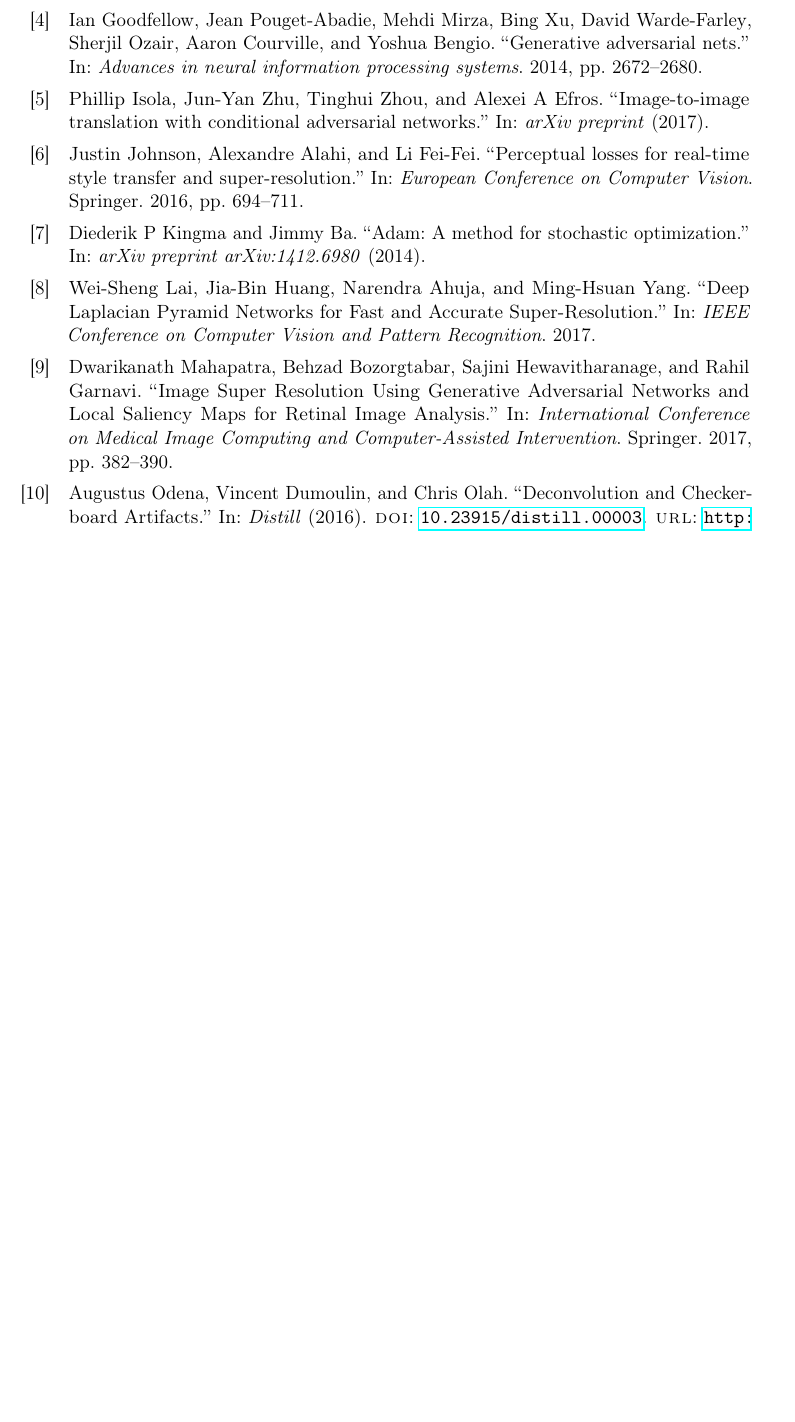
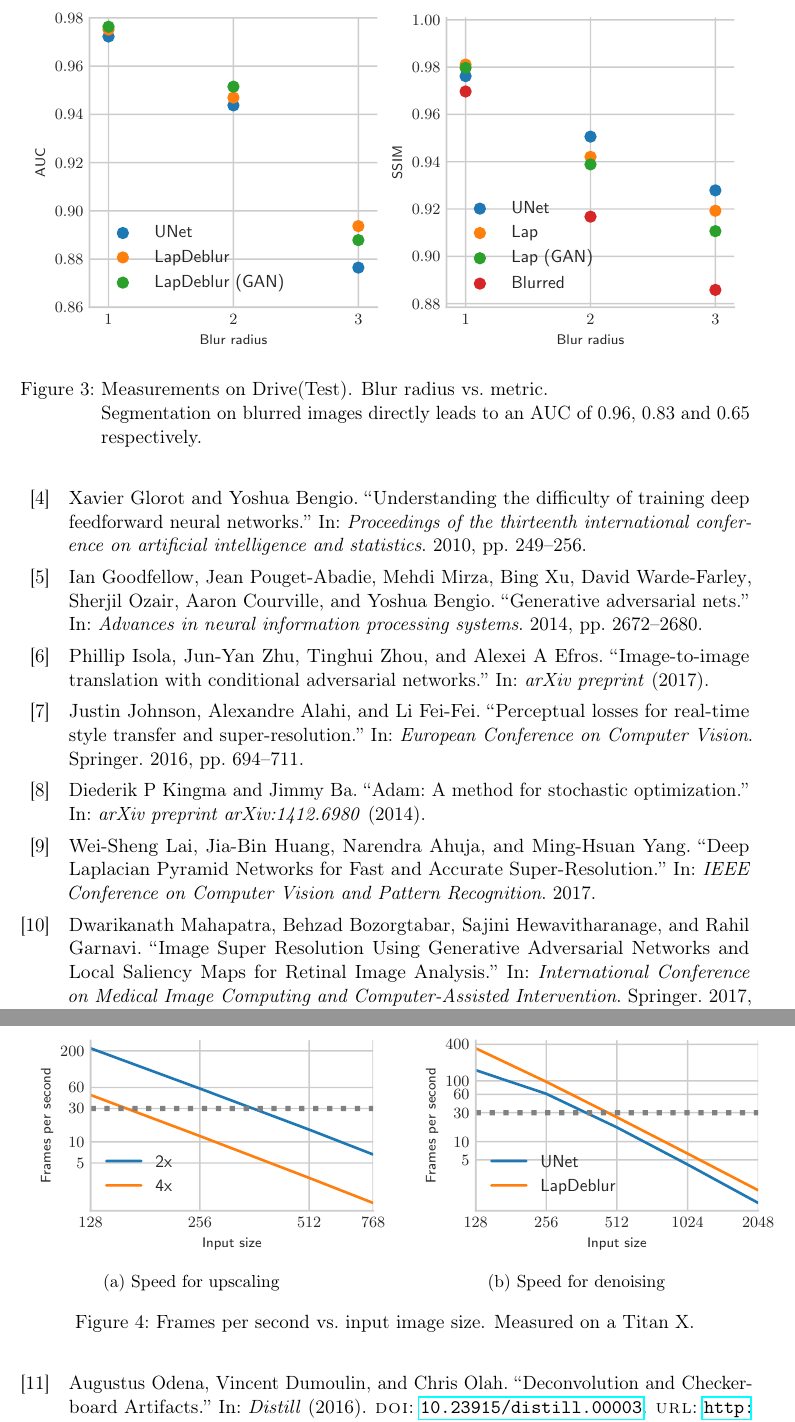
Before and after one commit to krenzland/denoisingOphthalmology, a LaTeX document (writing/report/report.tex, which reads writing/bibliography.bib): part of page 10 of 11 before the commit and two parts of pages 10 and 11 of 11 after it, the two joined at a grey line, cut at the place of the change, the shorter picture padded with empty space. Compiled offline with pdfLaTeX.

Commit message:
Some work on slides + report.

```diff
--- a/writing/bibliography.bib
+++ b/writing/bibliography.bib
@@ -248,3 +248,11 @@
   booktitle={Proc. CVPR},
   year={2017}
 }
+
+@inproceedings{Xavier,
+  title={Understanding the difficulty of training deep feedforward neural networks},
+  author={Glorot, Xavier and Bengio, Yoshua},
+  booktitle={Proceedings of the thirteenth international conference on artificial intelligence and statistics},
+  pages={249--256},
+  year={2010}
+}
--- a/writing/report/report.tex
+++ b/writing/report/report.tex
@@ -23,6 +23,7 @@
 \sisetup{detect-weight=true,detect-inline-weight=math}
 
 
+\usepackage{float}
 \usepackage{subcaption}
 \usepackage{bm}
 \usepackage{amsmath}
@@ -543,9 +544,34 @@ Full & 38.85 & 0.93 & 8.29 & 98.51 & \bftabnum 0.948 \\
 \todo{Explain padding of images: div. by 4 for sr, by 16 for unet, reflect pad, remove stripe of size factor for everything except unet}
 \todo{Add example images and failure case}
 
+\begin{figure}[htb]
+\centering
+\includegraphics[]{deblur_complete_paper}
+\caption{Measurements on Drive(Test).
+  Blur radius vs.\ metric.\\
+Segmentation on blurred images directly leads to an AUC of 0.96, 0.83 and 0.65 respectively.}
+\label{fig:benchmark}
+\end{figure}
 % \todo{PSNR table}
 \todo{Segmentation table: Frangi}
 \todo{Evaluate speed}
+
+\begin{figure}[htb]
+\centering
+\begin{subfigure}{0.45\textwidth}
+\centering
+    \includegraphics[]{time_upscaling_paper}
+    \caption{Speed for upscaling}
+\end{subfigure}\quad\qquad%
+\begin{subfigure}{0.45\textwidth}
+\centering
+    \includegraphics{time_denoising_paper}
+    \caption{Speed for denoising}
+\end{subfigure}
+\caption{Frames per second vs.\ input image size.
+Measured on a Titan X.}
+\label{fig:benchmark}
+\end{figure}
 
 \section{Summary}
 \todo{write summary}
```
Also changed, not shown: writing/slides/final.tex (+29 -36 lines), figures/deblur_auc_beamer.pdf (added), figures/deblur_complete_paper.pdf (added), figures/deblur_ssim_beamer.pdf (added), figures/nn_lapdeblur.pdf (deleted), figures/nn_lapdeblur.png (added), figures/nn_lapsrn.pdf (deleted), figures/nn_lapsrn.png (added), figures/nn_patchd.pdf (deleted), figures/nn_patchd.png (added), figures/saliency_entropy.png (added), figures/saliency_full.png (added), figures/saliency_vessels.png (added), figures/segmentation_bic.png (added), 7 more files, 1 other file.
